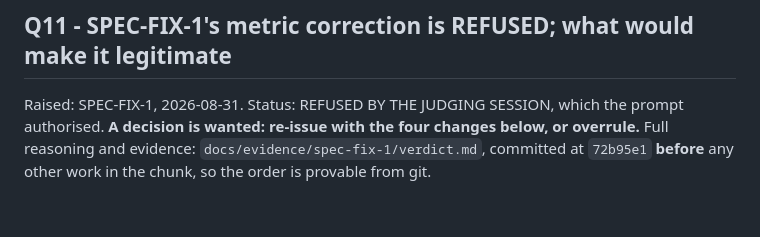
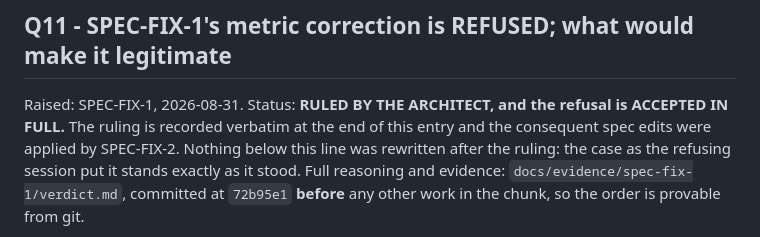
Before and after one commit to chinmoypaul8897/instruction-that-wont-execute, a Markdown page: QUESTIONS.md, the part around one of its changes. GitHub-like rendering; blank space fills up the shorter version.

```diff
--- a/QUESTIONS.md
+++ b/QUESTIONS.md
@@ -382,8 +382,10 @@ silently repair them. Resetting at a part boundary is a one-line change and woul
 improvement, but it is a change to a pre-registered rule after the measurement, so it is
 the architect's call, not a build session's.
 ## Q11 - SPEC-FIX-1's metric correction is REFUSED; what would make it legitimate
-Raised: SPEC-FIX-1, 2026-08-31. Status: REFUSED BY THE JUDGING SESSION, which the prompt
-authorised. **A decision is wanted: re-issue with the four changes below, or overrule.**
+Raised: SPEC-FIX-1, 2026-08-31. Status: **RULED BY THE ARCHITECT, and the refusal is
+ACCEPTED IN FULL.** The ruling is recorded verbatim at the end of this entry and the
+consequent spec edits were applied by SPEC-FIX-2. Nothing below this line was rewritten
+after the ruling: the case as the refusing session put it stands exactly as it stood.
 Full reasoning and evidence: `docs/evidence/spec-fix-1/verdict.md`, committed at `72b95e1`
 **before** any other work in the chunk, so the order is provable from git.
 
```
Also changed, not shown: other parts of QUESTIONS.md (+68 -0 lines).
